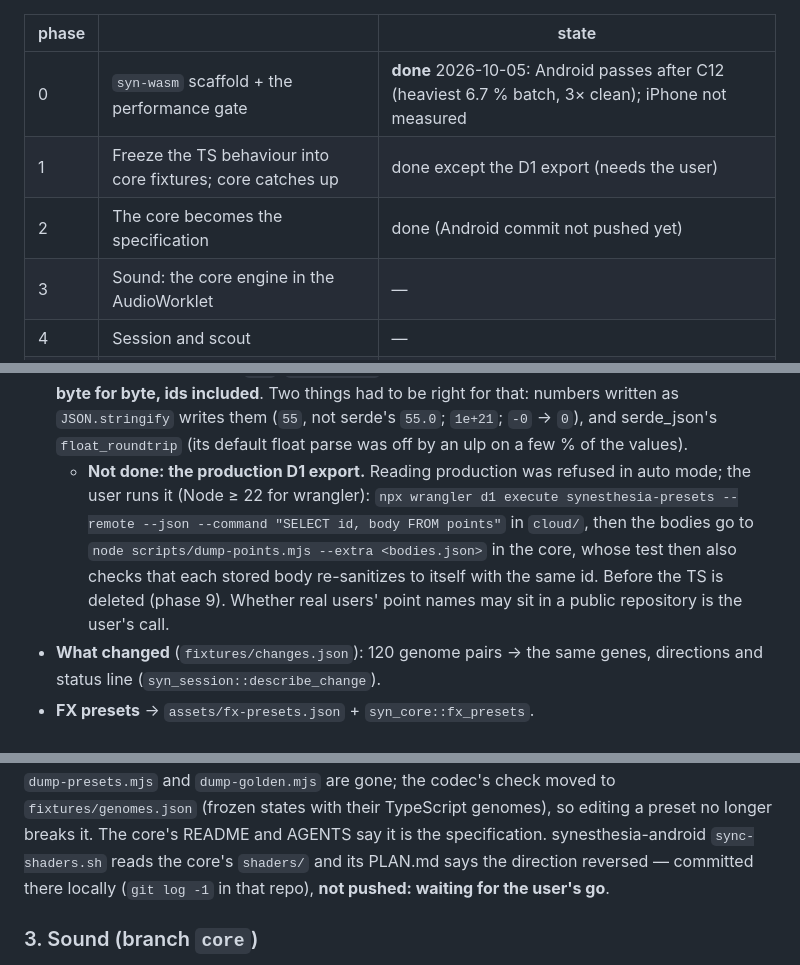
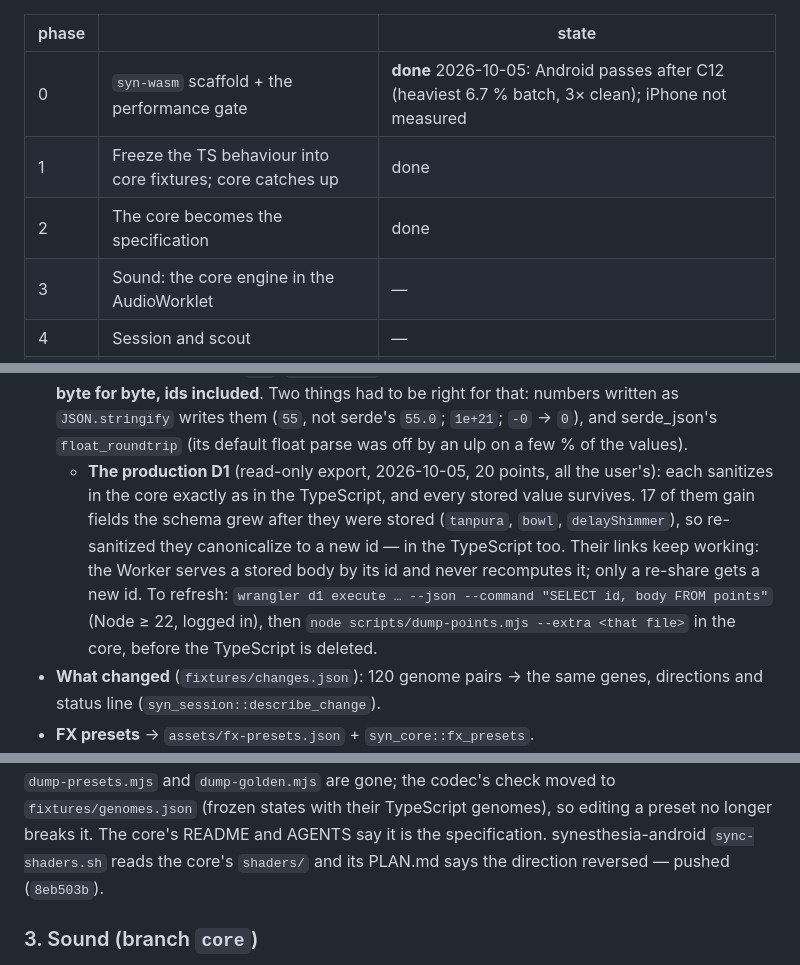
Before and after one commit to dmitryweiner/synesthesia, a Markdown page: PLAN-CORE.md, 3 parts joined by grey strips. GitHub-like rendering.

Commit message:
PLAN-CORE: phases 1–2 done, with the D1 points checked
Co-Authored-By: Claude Opus 5.5 <noreply@anthropic.com>

```diff
--- a/PLAN-CORE.md
+++ b/PLAN-CORE.md
@@ -196,8 +196,8 @@ table updated.
 | phase | | state |
 |---|---|---|
 | 0 | `syn-wasm` scaffold + the performance gate | **done** 2026-10-05: Android passes after C12 (heaviest 6.7 % batch, 3× clean); iPhone not measured |
-| 1 | Freeze the TS behaviour into core fixtures; core catches up | done except the D1 export (needs the user) |
-| 2 | The core becomes the specification | done (Android commit not pushed yet) |
+| 1 | Freeze the TS behaviour into core fixtures; core catches up | done |
+| 2 | The core becomes the specification | done |
 | 3 | Sound: the core engine in the AudioWorklet | — |
 | 4 | Session and scout | — |
 | 5 | Picture | — |
@@ -338,14 +338,16 @@ it turned up:
   writes them (`55`, not serde's `55.0`; `1e+21`; `-0` → `0`), and
   serde_json's `float_roundtrip` (its default float parse was off by an
   ulp on a few % of the values).
-  - **Not done: the production D1 export.** Reading production was refused
-    in auto mode; the user runs it (Node ≥ 22 for wrangler):
-    `npx wrangler d1 execute synesthesia-presets --remote --json --command "SELECT id, body FROM points"`
-    in `cloud/`, then the bodies go to `node scripts/dump-points.mjs
-    --extra <bodies.json>` in the core, whose test then also checks that
-    each stored body re-sanitizes to itself with the same id. Before the
-    TS is deleted (phase 9). Whether real users' point names may sit in a
-    public repository is the user's call.
+  - **The production D1** (read-only export, 2026-10-05, 20 points, all
+    the user's): each sanitizes in the core exactly as in the TypeScript,
+    and every stored value survives. 17 of them gain fields the schema grew
+    after they were stored (`tanpura`, `bowl`, `delayShimmer`), so
+    re-sanitized they canonicalize to a new id — in the TypeScript too.
+    Their links keep working: the Worker serves a stored body by its id
+    and never recomputes it; only a re-share gets a new id. To refresh:
+    `wrangler d1 execute … --json --command "SELECT id, body FROM points"`
+    (Node ≥ 22, logged in), then `node scripts/dump-points.mjs --extra
+    <that file>` in the core, before the TypeScript is deleted.
 - **What changed** (`fixtures/changes.json`): 120 genome pairs → the same
   genes, directions and status line (`syn_session::describe_change`).
 - **FX presets** → `assets/fx-presets.json` + `syn_core::fx_presets`.
@@ -398,8 +400,7 @@ the codec's check moved to `fixtures/genomes.json` (frozen states with
 their TypeScript genomes), so editing a preset no longer breaks it. The
 core's README and AGENTS say it is the specification. synesthesia-android
 `sync-shaders.sh` reads the core's `shaders/` and its PLAN.md says the
-direction reversed — committed there locally (`git log -1` in that repo),
-**not pushed: waiting for the user's go**.
+direction reversed — pushed (`8eb503b`).
 
 ### 3. Sound (branch `core`)
 
```
Also changed, not shown: other parts of PLAN-CORE.md (+1 -1 lines).
